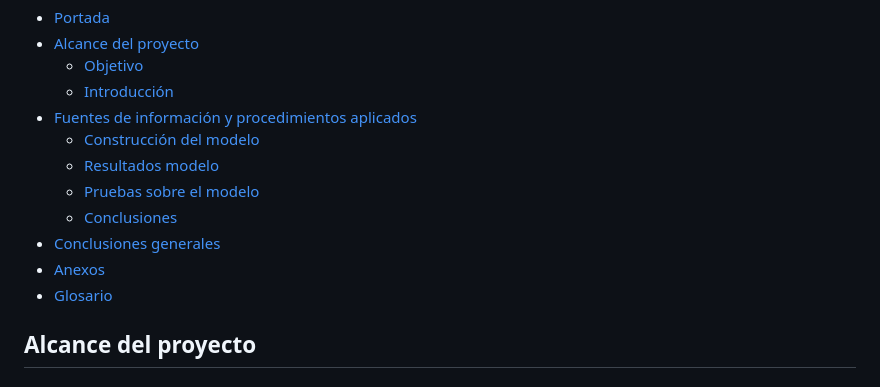
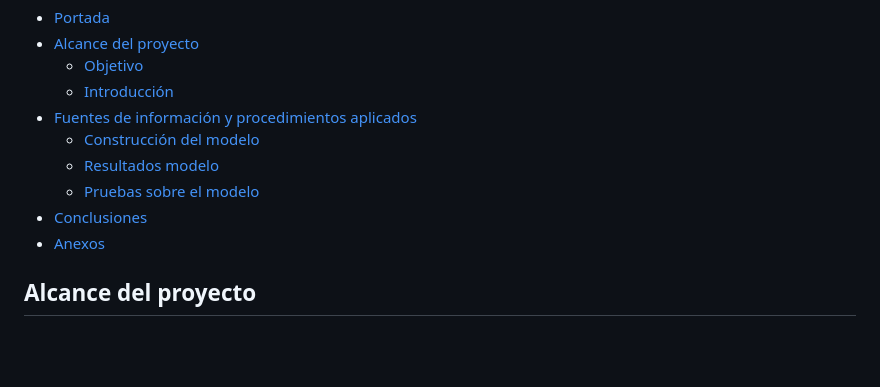
Before and after one commit to SebastianGR-FC/Clasificacion-de-Estilos-Arquitectonicos, a Markdown page: dev_model/MEMORIA-TECNICA.md, the part around the change. GitHub-like rendering; blank space fills up the shorter version.

```diff
--- a/dev_model/MEMORIA-TECNICA.md
+++ b/dev_model/MEMORIA-TECNICA.md
@@ -15,10 +15,8 @@
   - [Construcción del modelo](#construcción-del-modelo)
   - [Resultados modelo](#resultados-modelo)
   - [Pruebas sobre el modelo](#pruebas-sobre-el-modelo)
-  - [Conclusiones](#conclusiones)
-- [Conclusiones generales](#conclusiones-generales)
+- [Conclusiones](#conclusiones)
 - [Anexos](#anexos)
-- [Glosario](#glosario)
 
 ## Alcance del proyecto
 
```
